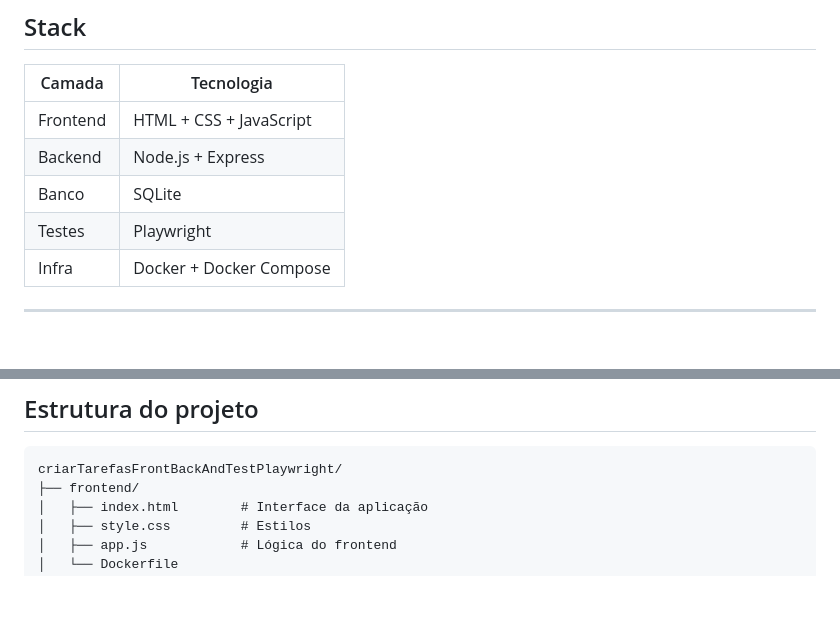
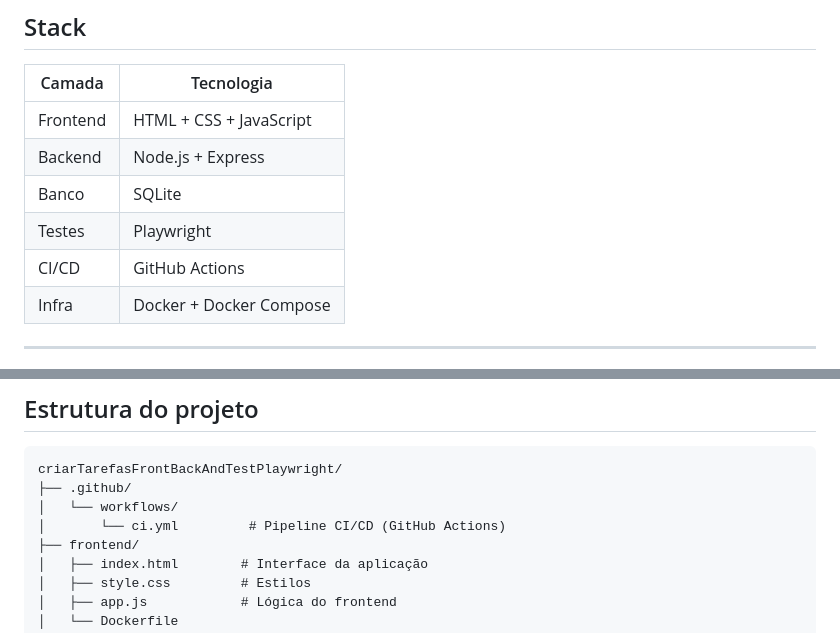
Before and after one commit to labittencourt/criarTarefasFrontBackAndTestPlaywright, a Markdown page: README.md, 2 parts joined by grey strips. GitHub-like rendering; blank space fills up the shorter version.

````diff
--- a/README.md
+++ b/README.md
@@ -12,6 +12,7 @@ Projeto completo de demonstração de QA com frontend, backend, banco de dados e
 | Backend    | Node.js + Express       |
 | Banco      | SQLite                  |
 | Testes     | Playwright              |
+| CI/CD      | GitHub Actions          |
 | Infra      | Docker + Docker Compose |
 
 ---
@@ -81,6 +82,9 @@ Ou abra diretamente o arquivo `tests/playwright-report/index.html` no navegador.
 
 ```
 criarTarefasFrontBackAndTestPlaywright/
+├── .github/
+│   └── workflows/
+│       └── ci.yml         # Pipeline CI/CD (GitHub Actions)
 ├── frontend/
 │   ├── index.html        # Interface da aplicação
 │   ├── style.css         # Estilos
````
Also changed, not shown: other parts of README.md (+47 -0 lines).
